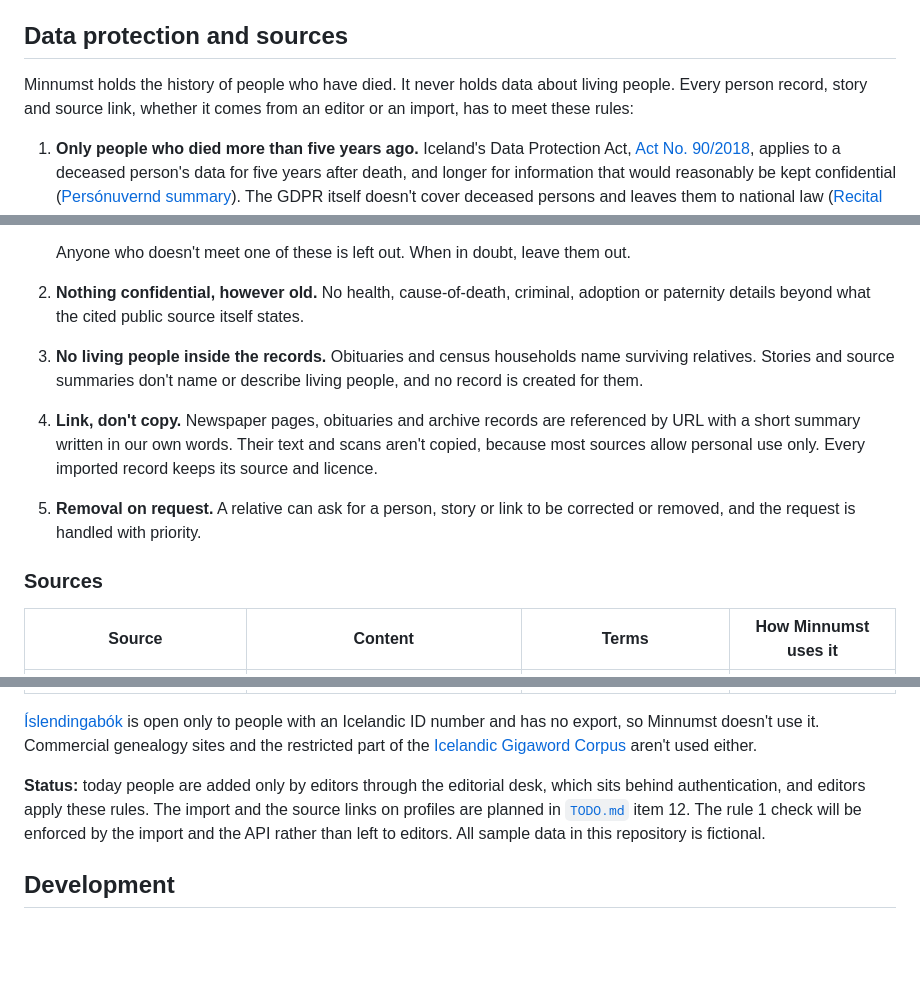
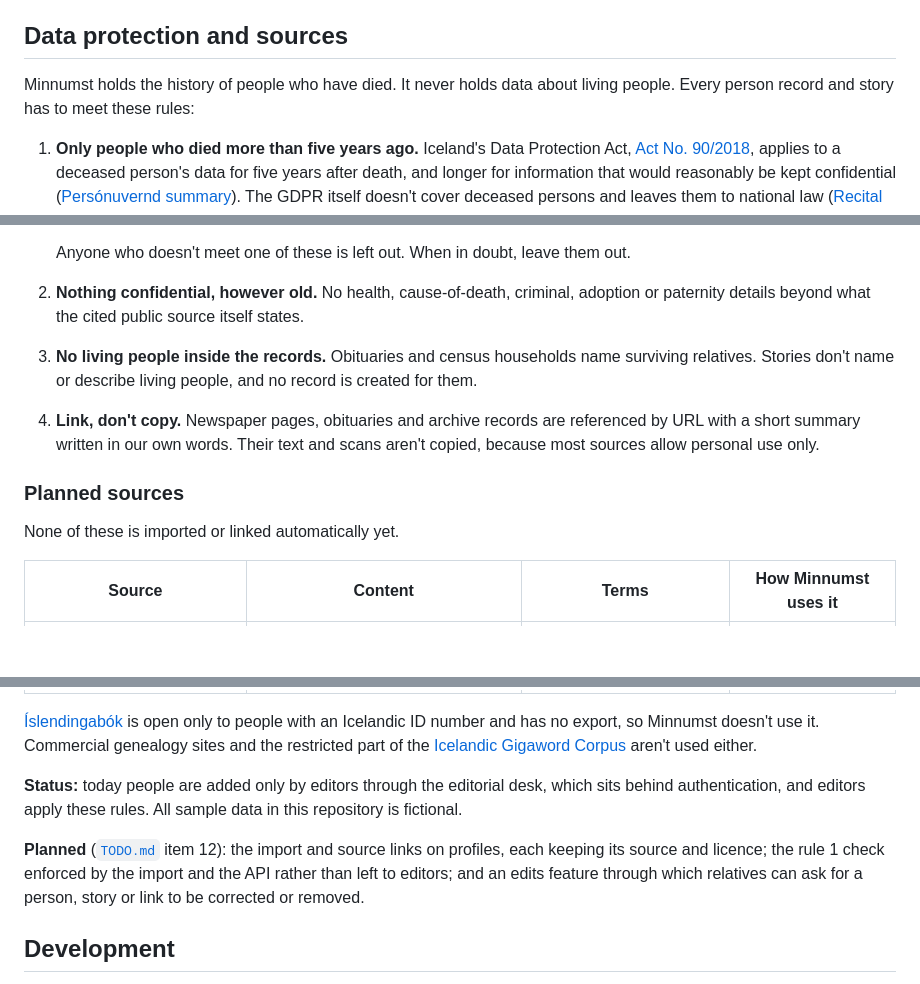
Before and after one commit to steinnhauser/minnumst, a Markdown page: README.md, 3 parts joined by grey strips. Rendered like a GitHub page; blank space fills up the shorter version.

Commit message:
docs: describe only what exists today, and move corrections to the planned edits feature

```diff
--- a/README.md
+++ b/README.md
@@ -149,7 +149,7 @@ The design assumes an attacker has read all of this. Security rests on keys, pat
 
 ## Data protection and sources
 
-Minnumst holds the history of people who have died. It never holds data about living people. Every person record, story and source link, whether it comes from an editor or an import, has to meet these rules:
+Minnumst holds the history of people who have died. It never holds data about living people. Every person record and story has to meet these rules:
 
 1. **Only people who died more than five years ago.** Iceland's Data Protection Act, [Act No. 90/2018](https://www.althingi.is/lagas/nuna/2018090.html), applies to a deceased person's data for five years after death, and longer for information that would reasonably be kept confidential ([Persónuvernd summary](https://gamli.personuvernd.is/media/glaerukynningar-pv/Kynningarfundur_2018-Fyrirtaeki_og_stofnanir_VEL.pdf)). The GDPR itself doesn't cover deceased persons and leaves them to national law ([Recital 27](https://gdpr-info.eu/recitals/no-27/)). Minnumst stays outside that five-year window entirely. A person qualifies only if:
    - a recorded date of death is more than five years ago, or
@@ -158,11 +158,12 @@ Minnumst holds the history of people who have died. It never holds data about li
    Anyone who doesn't meet one of these is left out. When in doubt, leave them out.
 
 2. **Nothing confidential, however old.** No health, cause-of-death, criminal, adoption or paternity details beyond what the cited public source itself states.
-3. **No living people inside the records.** Obituaries and census households name surviving relatives. Stories and source summaries don't name or describe living people, and no record is created for them.
-4. **Link, don't copy.** Newspaper pages, obituaries and archive records are referenced by URL with a short summary written in our own words. Their text and scans aren't copied, because most sources allow personal use only. Every imported record keeps its source and licence.
-5. **Removal on request.** A relative can ask for a person, story or link to be corrected or removed, and the request is handled with priority.
+3. **No living people inside the records.** Obituaries and census households name surviving relatives. Stories don't name or describe living people, and no record is created for them.
+4. **Link, don't copy.** Newspaper pages, obituaries and archive records are referenced by URL with a short summary written in our own words. Their text and scans aren't copied, because most sources allow personal use only.
 
-### Sources
+### Planned sources
+
+None of these is imported or linked automatically yet.
 
 | Source                                                                                                                                                   | Content                                                                                                               | Terms                                                                              | How Minnumst uses it                                    |
 | -------------------------------------------------------------------------------------------------------------------------------------------------------- | --------------------------------------------------------------------------------------------------------------------- | ---------------------------------------------------------------------------------- | ------------------------------------------------------- |
@@ -176,7 +177,9 @@ Minnumst holds the history of people who have died. It never holds data about li
 
 [Íslendingabók](https://www.islendingabok.is/english) is open only to people with an Icelandic ID number and has no export, so Minnumst doesn't use it. Commercial genealogy sites and the restricted part of the [Icelandic Gigaword Corpus](https://clarin.is/en/resources/gigaword/) aren't used either.
 
-**Status:** today people are added only by editors through the editorial desk, which sits behind authentication, and editors apply these rules. The import and the source links on profiles are planned in [`TODO.md`](TODO.md) item 12. The rule 1 check will be enforced by the import and the API rather than left to editors. All sample data in this repository is fictional.
+**Status:** today people are added only by editors through the editorial desk, which sits behind authentication, and editors apply these rules. All sample data in this repository is fictional.
+
+**Planned** ([`TODO.md`](TODO.md) item 12): the import and source links on profiles, each keeping its source and licence; the rule 1 check enforced by the import and the API rather than left to editors; and an edits feature through which relatives can ask for a person, story or link to be corrected or removed.
 
 ## Development
 
```
Also changed, not shown: TODO.md (+1 -1 lines).
